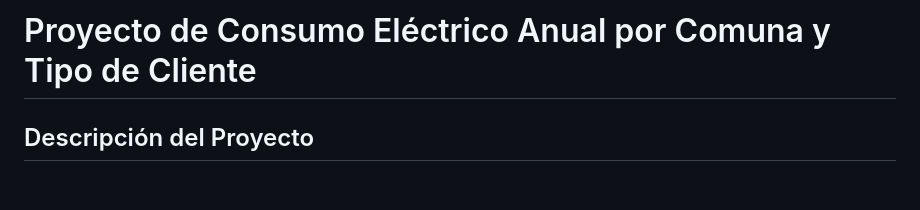
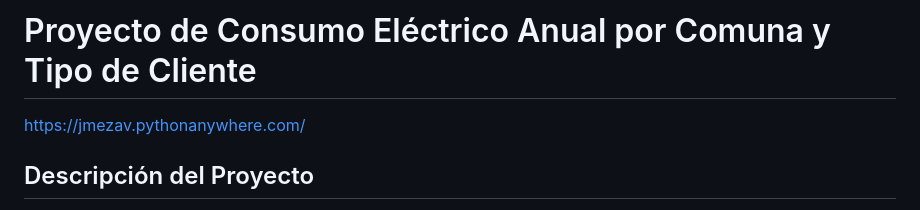
Before and after one commit to JMezaV2020/proyecto-consumo-electrico, a Markdown page: README.md, the part around the change. Drawn GitHub-style; blank space fills up the shorter version.

```diff
--- a/README.md
+++ b/README.md
@@ -1,4 +1,6 @@
 # Proyecto de Consumo Eléctrico Anual por Comuna y Tipo de Cliente
+
+https://jmezav.pythonanywhere.com/
 
 ## Descripción del Proyecto
 Este proyecto tiene como objetivo analizar el consumo eléctrico anual en distintas comunas de Chile, desglosado por tipo de cliente. Los datos utilizados provienen de las entregas de antecedentes de empresas distribuidoras a la Comisión Nacional de Energía (CNE). A través de este análisis, se busca identificar patrones de consumo, tendencias estacionales y diferencias en el consumo entre diversos tipos de clientes y regiones.
```
